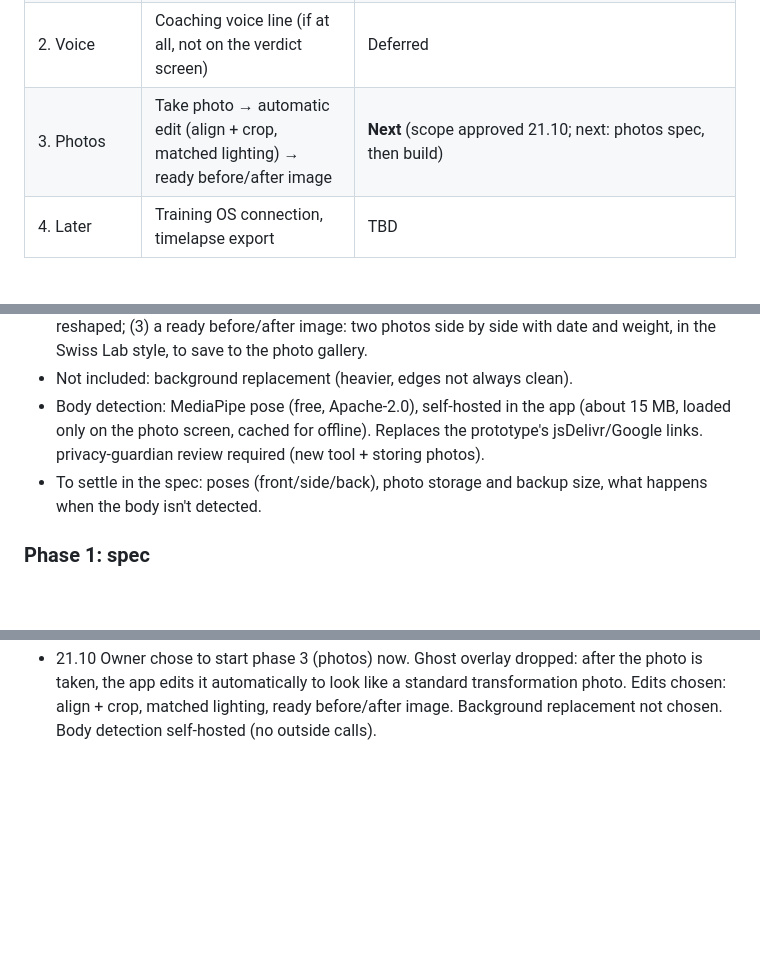
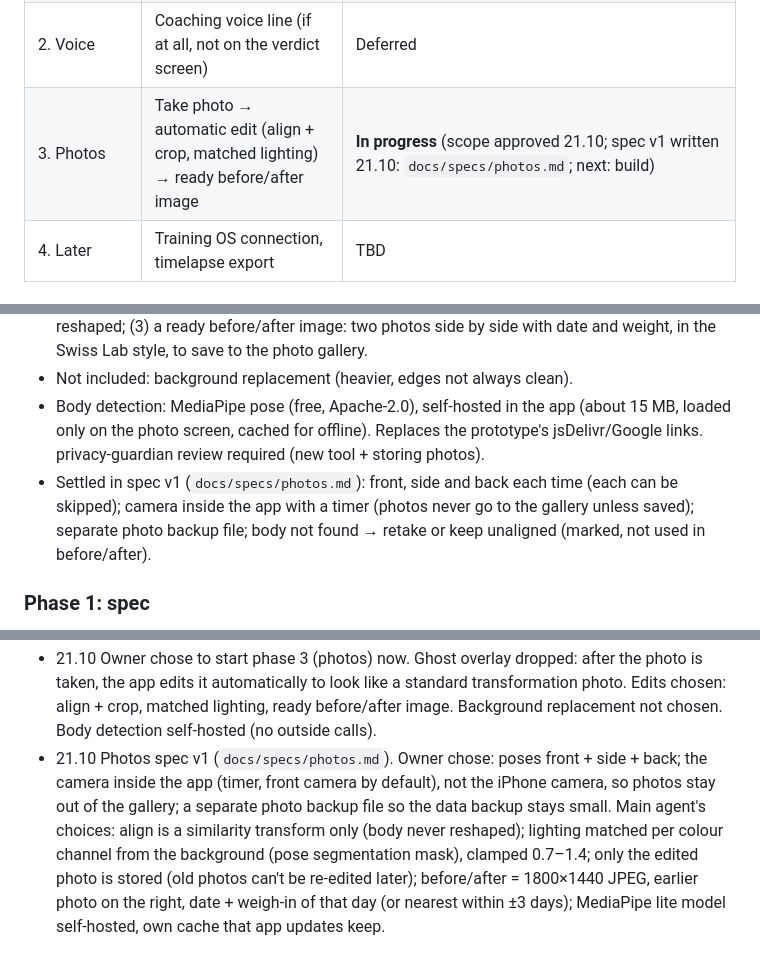
Before and after one commit to Rizi-cmd/bodytrack, a Markdown page: docs/PROJECT.md, 3 parts joined by grey strips. Rendered like a GitHub page; blank space fills up the shorter version.

Commit message:
Photos spec v1 (phase 3)
Co-Authored-By: Claude Opus 5.5 <noreply@anthropic.com>

```diff
--- a/docs/PROJECT.md
+++ b/docs/PROJECT.md
@@ -27,7 +27,7 @@ All data is stored only on the phone. Hebrew, RTL.
 | 0. Foundations | Installed shell, offline, versioned data layer (IndexedDB), backup/restore to a file, import of historical data | **Done** (21.10: installed on iPhone, data restored, first backup saved) |
 | 1. Weekly loop | Design system (Swiss Lab), check-in, trend engine, verdict screen, analytics screen, goals and directions, history with edit/delete/undo | **In progress** (QA setup + 2 bug fixes done 21.10; trend engine built and verified 21.10; verdict screen built 21.10; check-in + quick weigh-in built 21.10; history fix/delete/undo built 21.10; analytics spec approved 21.10; analytics calculations built and verified 21.10; analytics screen built 21.10; Heebo self-hosted 21.10. Owner approved the analytics screen. Dark mode deferred by the owner. Closed once the owner sees the new font on the iPhone) |
 | 2. Voice | Coaching voice line (if at all, not on the verdict screen) | Deferred |
-| 3. Photos | Take photo → automatic edit (align + crop, matched lighting) → ready before/after image | **Next** (scope approved 21.10; next: photos spec, then build) |
+| 3. Photos | Take photo → automatic edit (align + crop, matched lighting) → ready before/after image | **In progress** (scope approved 21.10; spec v1 written 21.10: `docs/specs/photos.md`; next: build) |
 | 4. Later | Training OS connection, timelapse export | TBD |
 
 ### Phase 3: scope (owner, 21.10)
@@ -35,7 +35,7 @@ All data is stored only on the phone. Hebrew, RTL.
 - Automatic edits: (1) align + crop: the body at the same size and place in every photo, same frame; (2) matched lighting: same brightness and colour across photos, the body itself never reshaped; (3) a ready before/after image: two photos side by side with date and weight, in the Swiss Lab style, to save to the photo gallery.
 - Not included: background replacement (heavier, edges not always clean).
 - Body detection: MediaPipe pose (free, Apache-2.0), self-hosted in the app (about 15 MB, loaded only on the photo screen, cached for offline). Replaces the prototype's jsDelivr/Google links. privacy-guardian review required (new tool + storing photos).
-- To settle in the spec: poses (front/side/back), photo storage and backup size, what happens when the body isn't detected.
+- Settled in spec v1 (`docs/specs/photos.md`): front, side and back each time (each can be skipped); camera inside the app with a timer (photos never go to the gallery unless saved); separate photo backup file; body not found → retake or keep unaligned (marked, not used in before/after).
 
 ### Phase 1: spec
 - **Check-in:** weight (required, defaults to the previous weigh-in), circumferences (previous value next to each site, can skip), tag (normal / sick / vacation / event) and a one-line note. Goal: under 2 minutes. Separate quick weigh-in without a full check-in.
@@ -131,3 +131,4 @@ Rule of thumb: no agent is launched twice for the same thing in one block; a re-
 - 21.10 Analytics screen 0.6.0: "ניתוח ›" button in the verdict header opens it, "‹ חזרה" returns. Contents per spec v1: figure 1 trend vs weigh-ins with phase bands (6 months by default, same ranges as the verdict chart; tagged weigh-ins = open ring, last weigh-in = filled dot, no value label); table 1 rate kg/week + %/week with the 0–1.25% scale and target band; figure 2 weekly change bars (values staggered on narrow phones); table 2 volatility, weigh-ins per week, longest gap; table 3 circumferences (since phase start, since last; changes inside tape error in ink with a star note); table 4 waist÷hips, cm of waist per kg, recomposition; table 5 records and goal projection. Text and geometry in `js/analyticsView.js` (pure, tested; 135 tests), DOM in `js/analyticsScreen.js`. Smoke test covers empty data, no phase, and cut. Reviewed by design-critic (fixes applied: header tap size, LTR/RTL in the gap line, double star, legend clash, label overlap, projection span note, empty-data guard, word with the arrow when no phase) and hebrew-writer (fixes applied). Not added: long-press readout on this screen's chart (not in the spec).
 - 21.10 Owner: nothing critical to add to phase 1; dark mode deferred. Heebo self-hosted (0.6.1): 10 static woff2 files from the `@fontsource/heebo` npm package (Hebrew + Latin, weights 400/500/700/800/900, ~87 KB), split by unicode-range so a page loads only what it uses, cached by the service worker for offline. The variable-font file was tried first but WebKit in the test run drew every weight as regular, so static files were chosen. Checked in WebKit at 375 and 440: hero number fits, no horizontal scroll, fonts load from the app itself only.
 - 21.10 Owner chose to start phase 3 (photos) now. Ghost overlay dropped: after the photo is taken, the app edits it automatically to look like a standard transformation photo. Edits chosen: align + crop, matched lighting, ready before/after image. Background replacement not chosen. Body detection self-hosted (no outside calls).
+- 21.10 Photos spec v1 (`docs/specs/photos.md`). Owner chose: poses front + side + back; the camera inside the app (timer, front camera by default), not the iPhone camera, so photos stay out of the gallery; a separate photo backup file so the data backup stays small. Main agent's choices: align is a similarity transform only (body never reshaped); lighting matched per colour channel from the background (pose segmentation mask), clamped 0.7–1.4; only the edited photo is stored (old photos can't be re-edited later); before/after = 1800×1440 JPEG, earlier photo on the right, date + weigh-in of that day (or nearest within ±3 days); MediaPipe lite model self-hosted, own cache that app updates keep.
```
Also changed, not shown: docs/specs/photos.md (added, +62 -0 lines).
